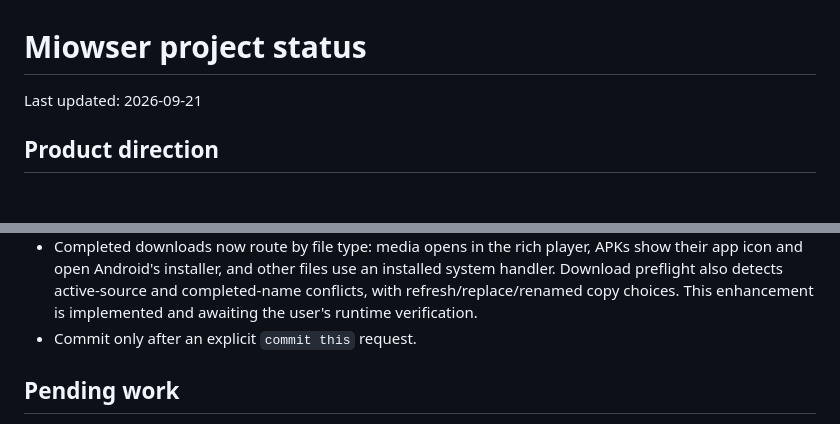
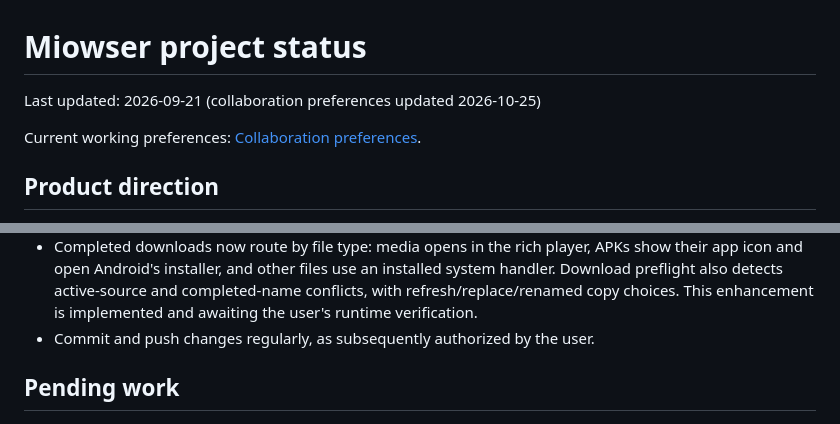
Before and after one commit to injArima/Miowser, a Markdown page: PROJECT_STATUS.md, 2 parts joined by grey strips. GitHub-like rendering; blank space fills up the shorter version.

Commit message:
Record collaboration preferences and pending video action placement

```diff
--- a/PROJECT_STATUS.md
+++ b/PROJECT_STATUS.md
@@ -1,6 +1,8 @@
 # Miowser project status
 
-Last updated: 2026-09-21
+Last updated: 2026-09-21 (collaboration preferences updated 2026-10-25)
+
+Current working preferences: [Collaboration preferences](docs/COLLABORATION_PREFERENCES.md).
 
 ## Product direction
 
@@ -42,7 +44,7 @@ Last updated: 2026-09-21
   icon and open Android's installer, and other files use an installed system handler. Download
   preflight also detects active-source and completed-name conflicts, with refresh/replace/renamed
   copy choices. This enhancement is implemented and awaiting the user's runtime verification.
-- Commit only after an explicit `commit this` request.
+- Commit and push changes regularly, as subsequently authorized by the user.
 
 ## Pending work
 
```
Also changed, not shown: docs/COLLABORATION_PREFERENCES.md (added, +22 -0 lines).
